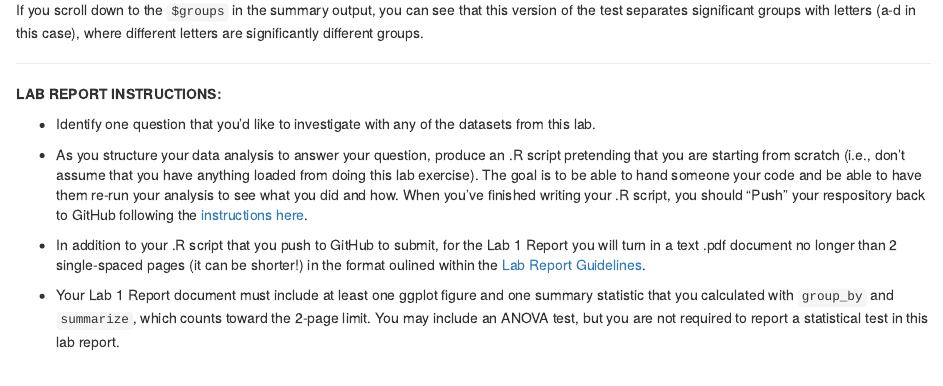
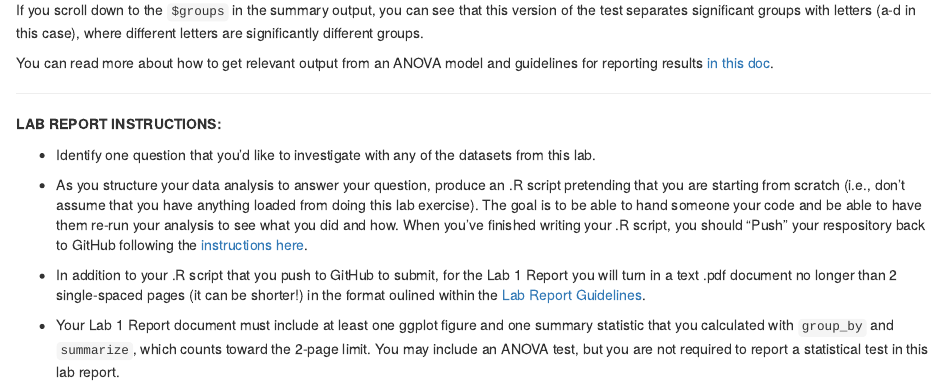
Before and after one commit to jhmatthes/EcosysEco-FA20-Lab1, an R Markdown document (BISC307_Lab1_Ecoclimate.Rmd): the page in a window 1100 px wide, from 16660 px down. Rendered offline with R 4.5, knitr and Pandoc, with nearby package versions; code that draws random numbers runs with fixed seeds of ours; some code elsewhere in the file could not run offline.

Commit message:
Added link to stats test doc

````diff
--- a/BISC307_Lab1_Ecoclimate.Rmd
+++ b/BISC307_Lab1_Ecoclimate.Rmd
@@ -382,6 +382,8 @@ aov_IETstime
 ```
 If you scroll down to the `$groups` in the summary output, you can see that this version of the test separates significant groups with letters (a-d in this case), where different letters are significantly different groups.
 
+You can read more about how to get relevant output from an ANOVA model and guidelines for reporting results [in this doc](https://docs.google.com/document/d/18671Z80MydBCiP1FuHTUFWI1xDNqmedHBwUSf5BJ7E8/edit?usp=sharing).
+
 
 ***
 **LAB REPORT INSTRUCTIONS:**
````
